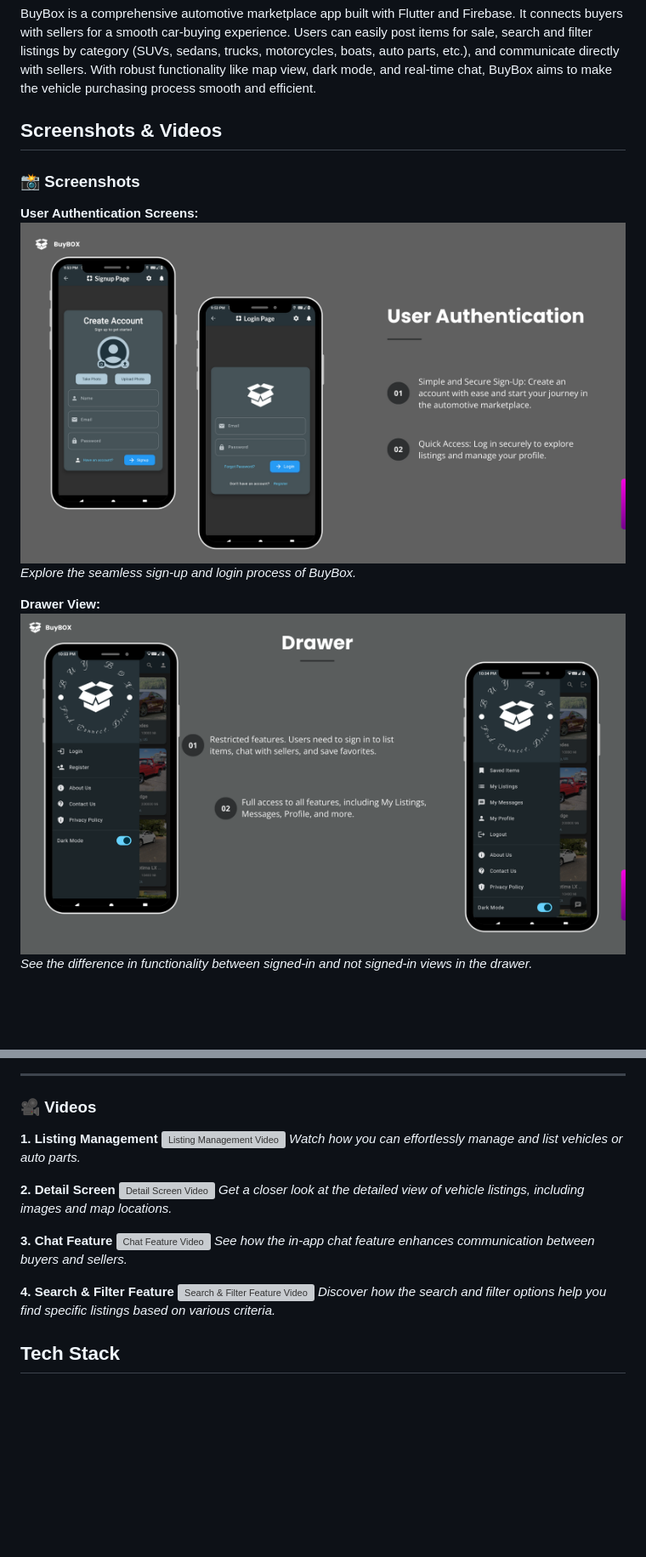
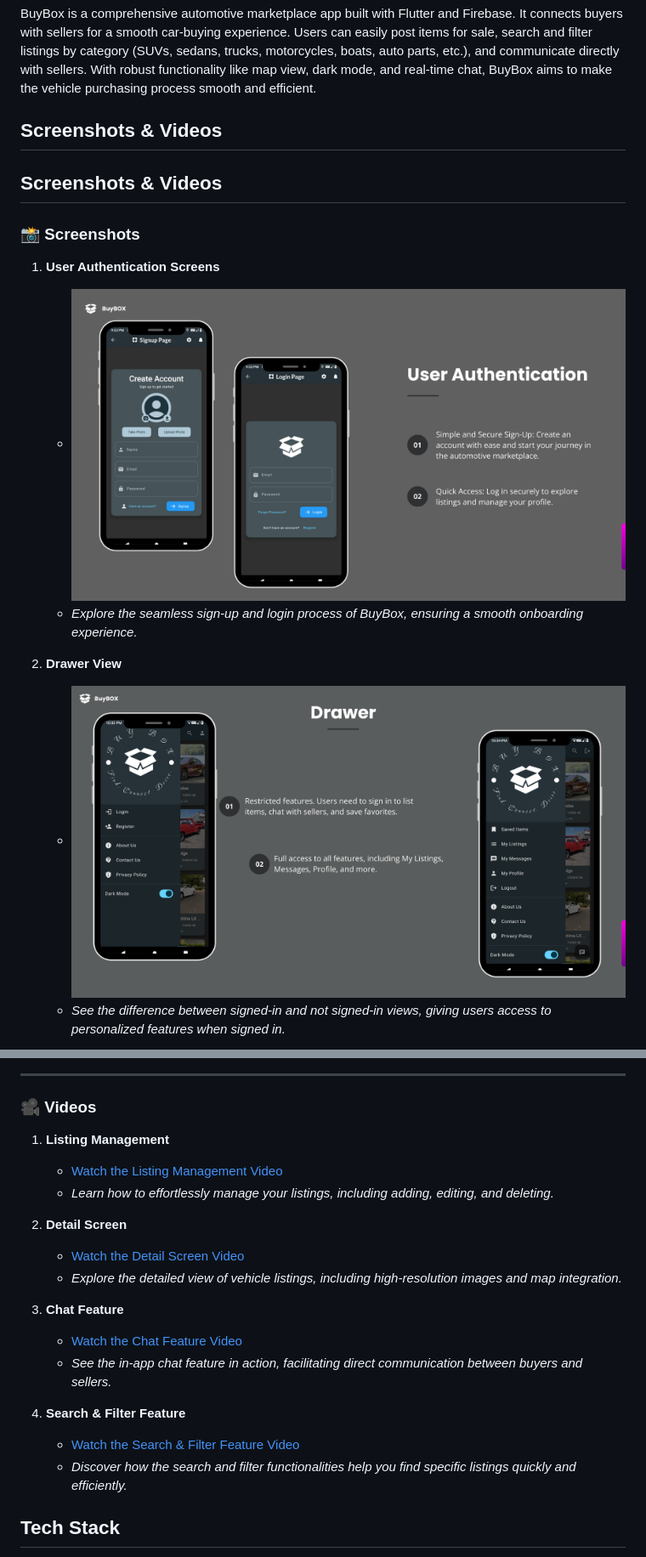
Before and after one commit to ferozalikhan/BuyBox, a Markdown page: README.md, 2 parts joined by grey strips. Shown at 85% size. GitHub-like rendering; blank space fills up the shorter version; grey boxes are pictures that could not be loaded.

```diff
--- a/README.md
+++ b/README.md
@@ -21,13 +21,15 @@ BuyBox is a comprehensive automotive marketplace app built with Flutter and Fire
 
 ## Screenshots & Videos
 
+## Screenshots & Videos
+
 ### 📸 Screenshots
 
-**User Authentication Screens:**
-![Sign Up Screen](assets/media/Signup_Login.png)
-*Explore the seamless sign-up and login process of BuyBox.*
+1. **User Authentication Screens**
+   - ![Sign Up Screen](assets/media/Signup_Login.png)
+   - *Explore the seamless sign-up and login process of BuyBox, ensuring a smooth onboarding experience.*
 
-**Drawer View:**
-![Drawer Comparison](assets/media/Drawer_Signed_vs_NotSigned.png)
-*See the difference in functionality between signed-in and not signed-in views in the drawer.*
+2. **Drawer View**
+   - ![Drawer Comparison](assets/media/Drawer_Signed_vs_NotSigned.png)
+   - *See the difference between signed-in and not signed-in views, giving users access to personalized features when signed in.*
 
@@ -47,21 +57,22 @@ BuyBox is a comprehensive automotive marketplace app built with Flutter and Fire
 
 ### 🎥 Videos
 
-**1. Listing Management**
-[![Listing Management Video](https://img.youtube.com/vi/o6xA20J1ThU/maxresdefault.jpg)](https://youtu.be/o6xA20J1ThU)
-*Watch how you can effortlessly manage and list vehicles or auto parts.*
+1. **Listing Management**
+   - [Watch the Listing Management Video](https://youtu.be/o6xA20J1ThU)
+   - *Learn how to effortlessly manage your listings, including adding, editing, and deleting.*
 
-**2. Detail Screen**
-[![Detail Screen Video](https://img.youtube.com/vi/55udmKIJ0CU/maxresdefault.jpg)](https://youtu.be/55udmKIJ0CU)
-*Get a closer look at the detailed view of vehicle listings, including images and map locations.*
+2. **Detail Screen**
+   - [Watch the Detail Screen Video](https://youtu.be/55udmKIJ0CU)
+   - *Explore the detailed view of vehicle listings, including high-resolution images and map integration.*
 
-**3. Chat Feature**
-[![Chat Feature Video](https://img.youtube.com/vi/wXaKX9Dgsuc/maxresdefault.jpg)](https://youtu.be/wXaKX9Dgsuc)
-*See how the in-app chat feature enhances communication between buyers and sellers.*
+3. **Chat Feature**
+   - [Watch the Chat Feature Video](https://youtu.be/wXaKX9Dgsuc)
+   - *See the in-app chat feature in action, facilitating direct communication between buyers and sellers.*
 
-**4. Search & Filter Feature**
-[![Search & Filter Feature Video](https://img.youtube.com/vi/AVCtrwxUHog/maxresdefault.jpg)](https://youtu.be/AVCtrwxUHog)
-*Discover how the search and filter options help you find specific listings based on various criteria.*
+4. **Search & Filter Feature**
+   - [Watch the Search & Filter Feature Video](https://youtu.be/AVCtrwxUHog)
+   - *Discover how the search and filter functionalities help you find specific listings quickly and efficiently.*
+
 
 ## Tech Stack
 * **Flutter** (Client-side development)
```
Also changed, not shown: other parts of README.md (+15 -7 lines).
